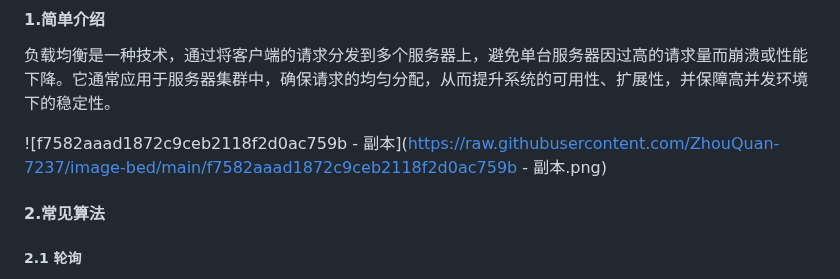
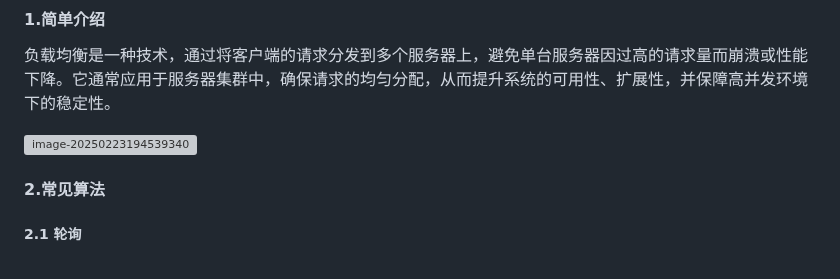
Before and after one commit to ZhouQuan-7237/Tasks, a Markdown page: 阶段九学习成果/学习内容/项目部署学习笔记.md, the part around the change. Rendered like a GitHub page; grey boxes are pictures that could not be loaded.

```diff
--- a/阶段九学习成果/学习内容/项目部署学习笔记.md
+++ b/阶段九学习成果/学习内容/项目部署学习笔记.md
@@ -105,7 +105,7 @@ Nginx是一个轻量级、高性能的 Web 服务器、反向代理服务器和
 
 负载均衡是一种技术，通过将客户端的请求分发到多个服务器上，避免单台服务器因过高的请求量而崩溃或性能下降。它通常应用于服务器集群中，确保请求的均匀分配，从而提升系统的可用性、扩展性，并保障高并发环境下的稳定性。
 
-![f7582aaad1872c9ceb2118f2d0ac759b - 副本](https://raw.githubusercontent.com/ZhouQuan-7237/image-bed/main/f7582aaad1872c9ceb2118f2d0ac759b - 副本.png)
+![image-20250223194539340](https://raw.githubusercontent.com/ZhouQuan-7237/image-bed/main/image-20250223194539340.png)
 
 #### 2.常见算法
 
```
Also changed, not shown: 阶段九学习成果/实践内容/成员管理系统后端接口测试.md (+2 -2 lines).
